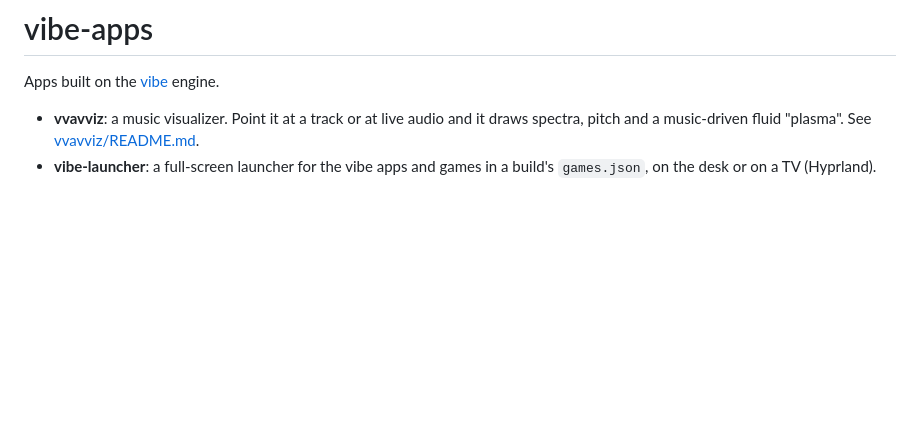
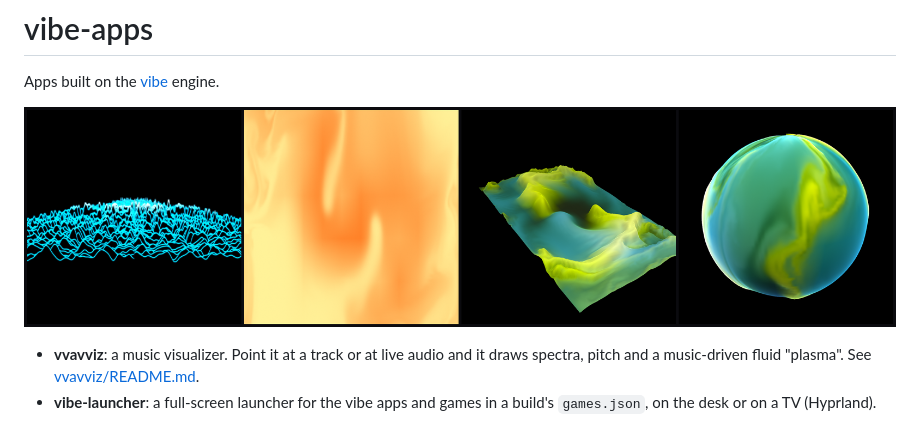
Before and after one commit to kolbbond/vibe-apps, a Markdown page: README.md, the part around the change. GitHub-like rendering; pictures changed too: docs/vvavviz.png (added); blank space fills up the shorter version.

```diff
--- a/README.md
+++ b/README.md
@@ -1,6 +1,8 @@
 # vibe-apps
 
 Apps built on the [vibe](https://github.com/kolbbond/vibe) engine.
+
+![vvavviz: waveform waterfall, flat plasma (lava), terrain and planet (neon)](docs/vvavviz.png)
 
 - **vvavviz**: a music visualizer. Point it at a track or at live audio and it
   draws spectra, pitch and a music-driven fluid "plasma". See
```
Also changed, not shown: vvavviz/README.md (+2 -0 lines).
